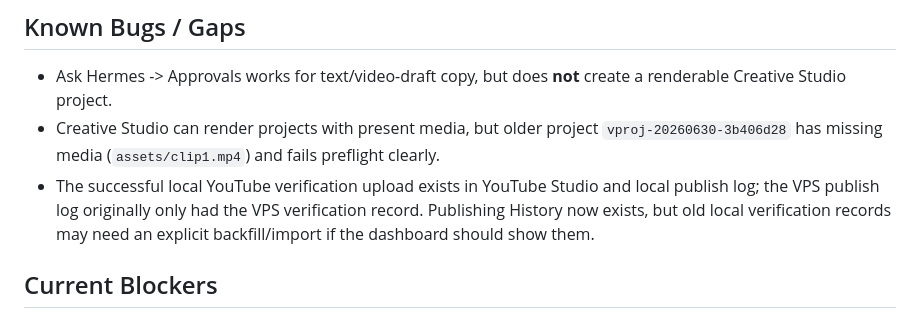
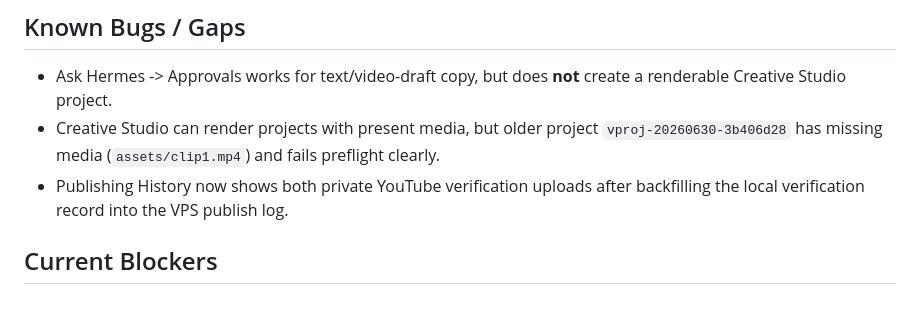
Before and after one commit to sportsverselabs/metaverse, a Markdown page: CURRENT_STATUS.md, the part around the change. Drawn GitHub-style.

Commit message:
Update handoff after publish history backfill

```diff
--- a/CURRENT_STATUS.md
+++ b/CURRENT_STATUS.md
@@ -108,9 +108,8 @@ None.
 - Ask Hermes -> Approvals works for text/video-draft copy, but does **not** create a renderable Creative Studio project.
 - Creative Studio can render projects with present media, but older project `vproj-20260630-3b406d28`
   has missing media (`assets/clip1.mp4`) and fails preflight clearly.
-- The successful local YouTube verification upload exists in YouTube Studio and local publish log; the VPS
-  publish log originally only had the VPS verification record. Publishing History now exists, but old local
-  verification records may need an explicit backfill/import if the dashboard should show them.
+- Publishing History now shows both private YouTube verification uploads after backfilling the local
+  verification record into the VPS publish log.
 
 ## Current Blockers
 No deployment blockers. Product blocker: real prompt-matched video creation needs a safe media/source
```
Also changed, not shown: NEXT_STEPS.md (+2 -3 lines), reports/handoff/latest_handoff.md (+3 -4 lines).
